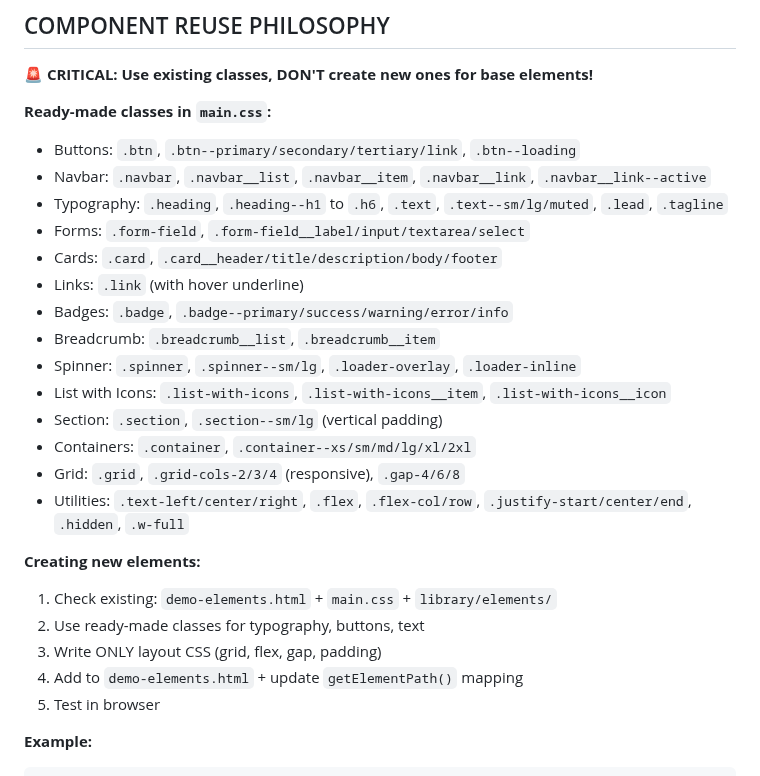
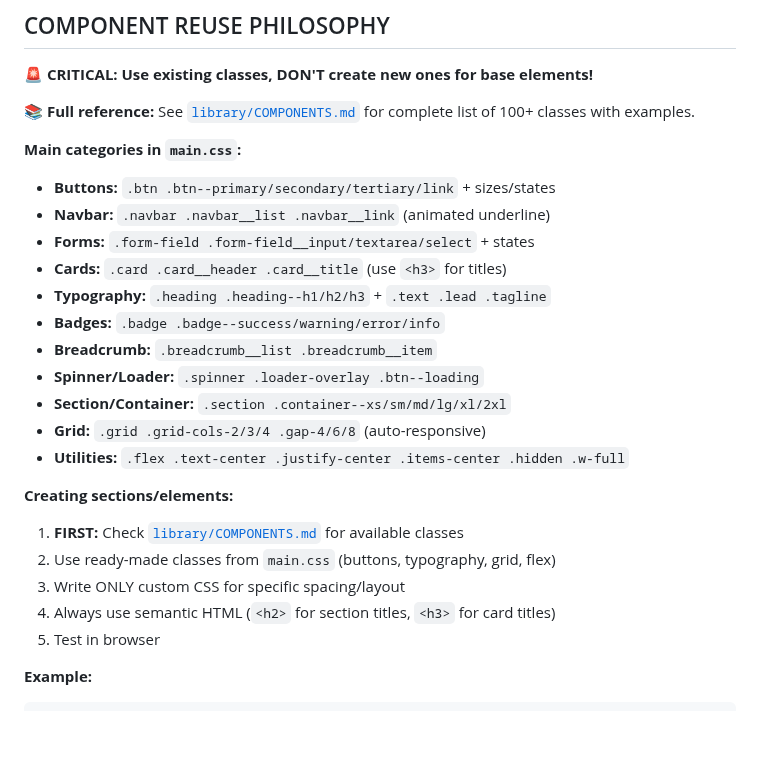
Before and after one commit to AndreyTsibin/site-builder-system, a Markdown page: CLAUDE.md, the part around the change. Drawn GitHub-style; blank space fills up the shorter version.

Commit message:
docs: add COMPONENTS.md reference link to CLAUDE.md
Added prominent links to COMPONENTS.md in "Component Reuse Philosophy" section:

- Added reference at top: "See library/COMPONENTS.md for complete list of 100+ classes"
- Made COMPONENTS.md check the FIRST step when creating sections/elements
- Condensed class list to main categories with link to full reference
- Added semantic HTML reminder (h2→h3 hierarchy)

Now Claude will immediately know to check COMPONENTS.md for available classes before writing any custom CSS.

🤖 Generated with [Claude Code](https://claude.com/claude-code)

Co-Authored-By: Claude <noreply@anthropic.com>

```diff
--- a/CLAUDE.md
+++ b/CLAUDE.md
@@ -79,27 +79,26 @@ open library/demo-elements.html
 
 **🚨 CRITICAL: Use existing classes, DON'T create new ones for base elements!**
 
-**Ready-made classes in `main.css`:**
-- Buttons: `.btn`, `.btn--primary/secondary/tertiary/link`, `.btn--loading`
-- Navbar: `.navbar`, `.navbar__list`, `.navbar__item`, `.navbar__link`, `.navbar__link--active`
-- Typography: `.heading`, `.heading--h1` to `.h6`, `.text`, `.text--sm/lg/muted`, `.lead`, `.tagline`
-- Forms: `.form-field`, `.form-field__label/input/textarea/select`
-- Cards: `.card`, `.card__header/title/description/body/footer`
-- Links: `.link` (with hover underline)
-- Badges: `.badge`, `.badge--primary/success/warning/error/info`
-- Breadcrumb: `.breadcrumb__list`, `.breadcrumb__item`
-- Spinner: `.spinner`, `.spinner--sm/lg`, `.loader-overlay`, `.loader-inline`
-- List with Icons: `.list-with-icons`, `.list-with-icons__item`, `.list-with-icons__icon`
-- Section: `.section`, `.section--sm/lg` (vertical padding)
-- Containers: `.container`, `.container--xs/sm/md/lg/xl/2xl`
-- Grid: `.grid`, `.grid-cols-2/3/4` (responsive), `.gap-4/6/8`
-- Utilities: `.text-left/center/right`, `.flex`, `.flex-col/row`, `.justify-start/center/end`, `.hidden`, `.w-full`
+**📚 Full reference:** See [`library/COMPONENTS.md`](library/COMPONENTS.md) for complete list of 100+ classes with examples.
 
-**Creating new elements:**
-1. Check existing: `demo-elements.html` + `main.css` + `library/elements/`
-2. Use ready-made classes for typography, buttons, text
-3. Write ONLY layout CSS (grid, flex, gap, padding)
-4. Add to `demo-elements.html` + update `getElementPath()` mapping
+**Main categories in `main.css`:**
+- **Buttons:** `.btn .btn--primary/secondary/tertiary/link` + sizes/states
+- **Navbar:** `.navbar .navbar__list .navbar__link` (animated underline)
+- **Forms:** `.form-field .form-field__input/textarea/select` + states
+- **Cards:** `.card .card__header .card__title` (use `<h3>` for titles)
+- **Typography:** `.heading .heading--h1/h2/h3` + `.text .lead .tagline`
+- **Badges:** `.badge .badge--success/warning/error/info`
+- **Breadcrumb:** `.breadcrumb__list .breadcrumb__item`
+- **Spinner/Loader:** `.spinner .loader-overlay .btn--loading`
+- **Section/Container:** `.section .container--xs/sm/md/lg/xl/2xl`
+- **Grid:** `.grid .grid-cols-2/3/4 .gap-4/6/8` (auto-responsive)
+- **Utilities:** `.flex .text-center .justify-center .items-center .hidden .w-full`
+
+**Creating sections/elements:**
+1. **FIRST:** Check [`library/COMPONENTS.md`](library/COMPONENTS.md) for available classes
+2. Use ready-made classes from `main.css` (buttons, typography, grid, flex)
+3. Write ONLY custom CSS for specific spacing/layout
+4. Always use semantic HTML (`<h2>` for section titles, `<h3>` for card titles)
 5. Test in browser
 
 **Example:**
```
